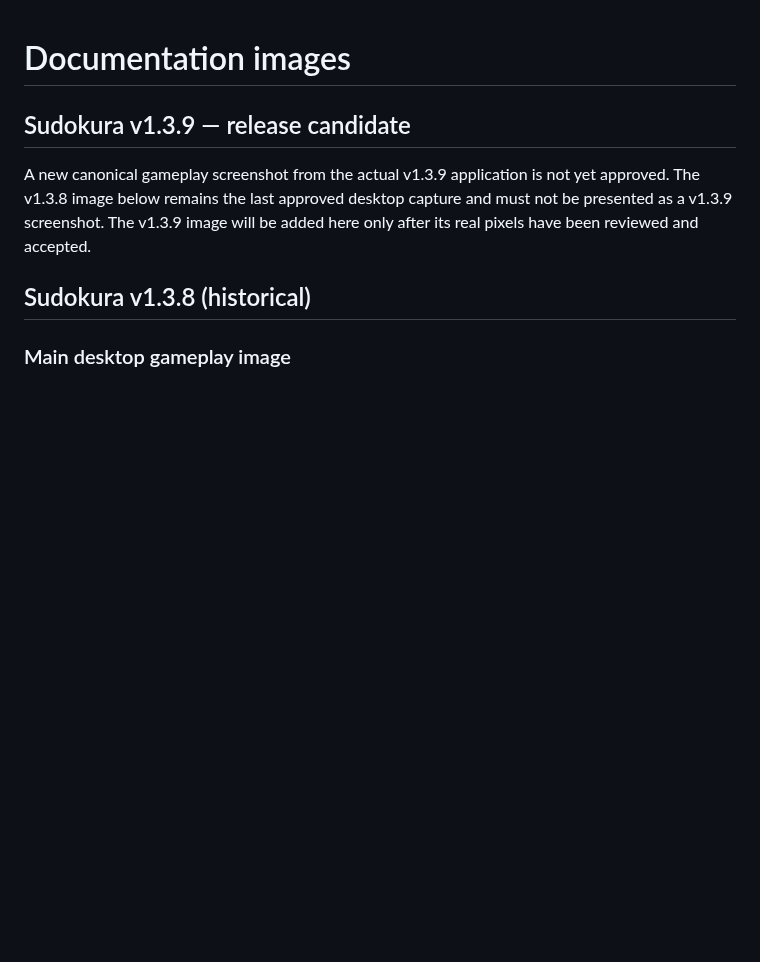
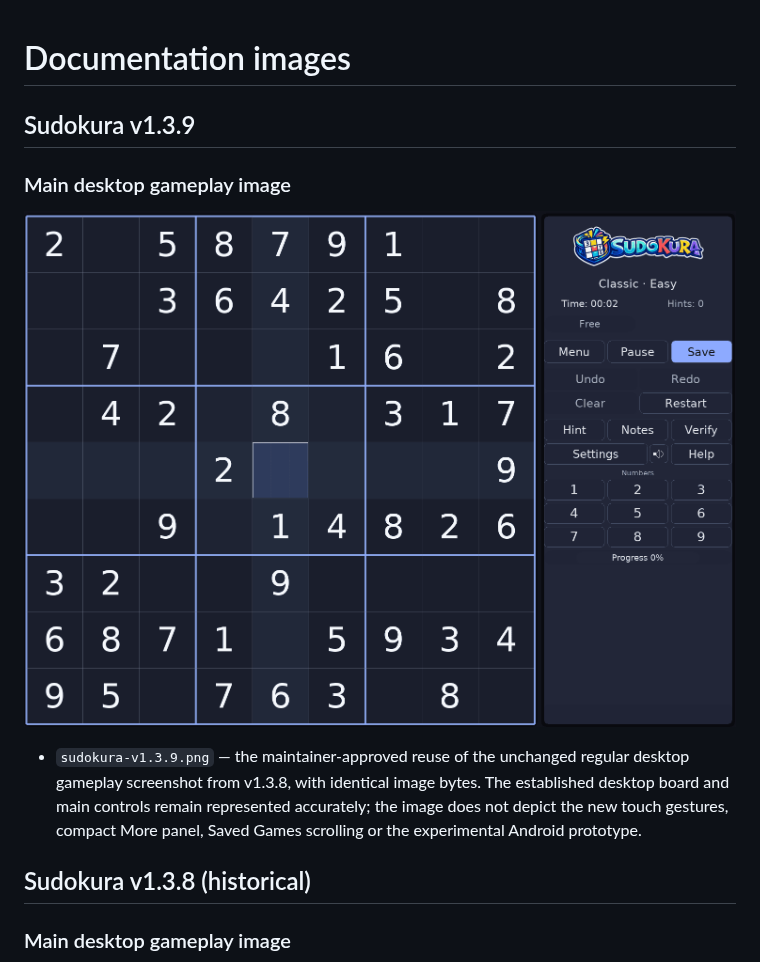
Before and after one commit to santirodriguez/Sudokura, a Markdown page: docs/images/README.md, the part around the change. Drawn GitHub-style; pictures changed too: docs/images/sudokura-v1.3.9.png (added); blank space fills up the shorter version.

Commit message:
docs: reuse approved desktop gameplay screenshot for v1.3.9 [skip ci]

```diff
--- a/docs/images/README.md
+++ b/docs/images/README.md
@@ -1,8 +1,12 @@
 # Documentation images
 
-## Sudokura v1.3.9 — release candidate
+## Sudokura v1.3.9
 
-A new canonical gameplay screenshot from the actual v1.3.9 application is not yet approved. The v1.3.8 image below remains the last approved desktop capture and must not be presented as a v1.3.9 screenshot. The v1.3.9 image will be added here only after its real pixels have been reviewed and accepted.
+### Main desktop gameplay image
+
+[![Sudokura v1.3.9 regular desktop gameplay](sudokura-v1.3.9.png)](sudokura-v1.3.9.png)
+
+- `sudokura-v1.3.9.png` — the maintainer-approved reuse of the unchanged regular desktop gameplay screenshot from v1.3.8, with identical image bytes. The established desktop board and main controls remain represented accurately; the image does not depict the new touch gestures, compact More panel, Saved Games scrolling or the experimental Android prototype.
 
 ## Sudokura v1.3.8 (historical)
 
```
Also changed, not shown: README.md (+3 -3 lines).
